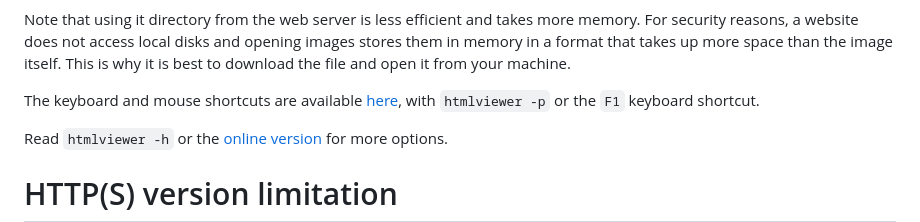
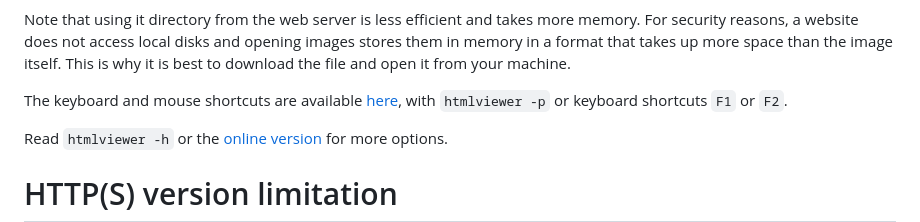
Before and after one commit to jonathanpoelen/manga-viewer, a Markdown page: README.md, the part around the change. Drawn GitHub-style.

Commit message:
README: add F2 shortcut with F1

```diff
--- a/README.md
+++ b/README.md
@@ -36,7 +36,7 @@ htmlviewer -a > view.html
 
 Note that using it directory from the web server is less efficient and takes more memory. For security reasons, a website does not access local disks and opening images stores them in memory in a format that takes up more space than the image itself. This is why it is best to download the file and open it from your machine.
 
-The keyboard and mouse shortcuts are available [here](https://jonathanpoelen.github.io/manga-viewer/shortcuts.html), with `htmlviewer -p` or the `F1` keyboard shortcut.
+The keyboard and mouse shortcuts are available [here](https://jonathanpoelen.github.io/manga-viewer/shortcuts.html), with `htmlviewer -p` or keyboard shortcuts `F1` or `F2`.
 
 Read `htmlviewer -h` or the [online version](https://jonathanpoelen.github.io/manga-viewer/man.html) for more options.
 
```
